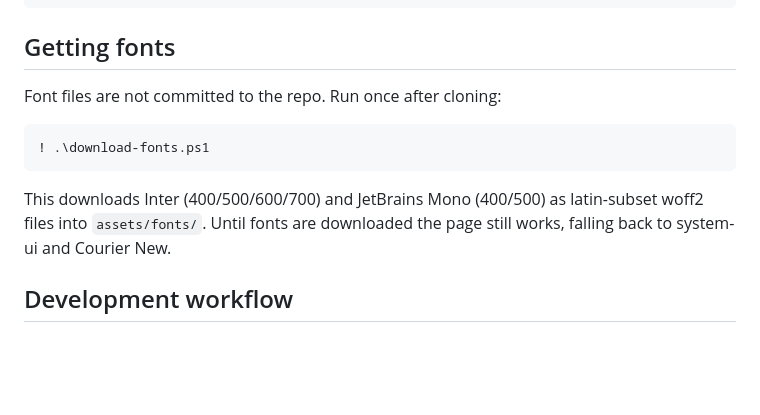
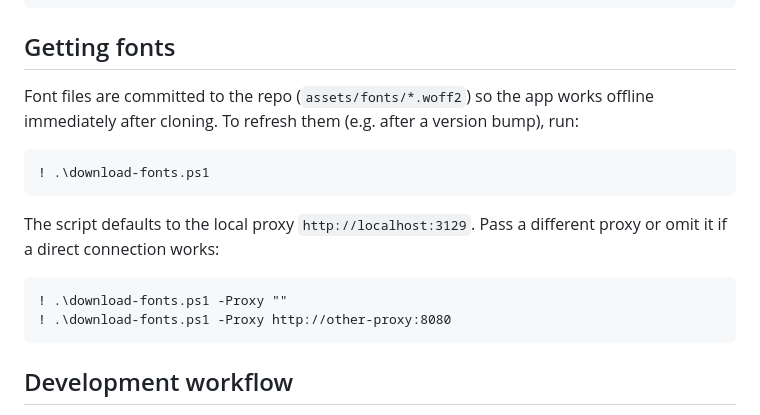
Before and after one commit to Cracksoldier/freecad-learning-path, a Markdown page: CLAUDE.md, the part around the change. GitHub-like rendering; blank space fills up the shorter version.

Commit message:
docs: update CLAUDE.md — fonts are committed, document proxy usage
Co-Authored-By: Claude Sonnet 4.6 <noreply@anthropic.com>

````diff
--- a/CLAUDE.md
+++ b/CLAUDE.md
@@ -24,13 +24,18 @@ freecad-learning-path/
 
 ## Getting fonts
 
-Font files are not committed to the repo. Run once after cloning:
+Font files are committed to the repo (`assets/fonts/*.woff2`) so the app works offline immediately after cloning. To refresh them (e.g. after a version bump), run:
 
 ```
 ! .\download-fonts.ps1
 ```
 
-This downloads Inter (400/500/600/700) and JetBrains Mono (400/500) as latin-subset woff2 files into `assets/fonts/`. Until fonts are downloaded the page still works, falling back to system-ui and Courier New.
+The script defaults to the local proxy `http://localhost:3129`. Pass a different proxy or omit it if a direct connection works:
+
+```
+! .\download-fonts.ps1 -Proxy ""
+! .\download-fonts.ps1 -Proxy http://other-proxy:8080
+```
 
 ## Development workflow
 
````
